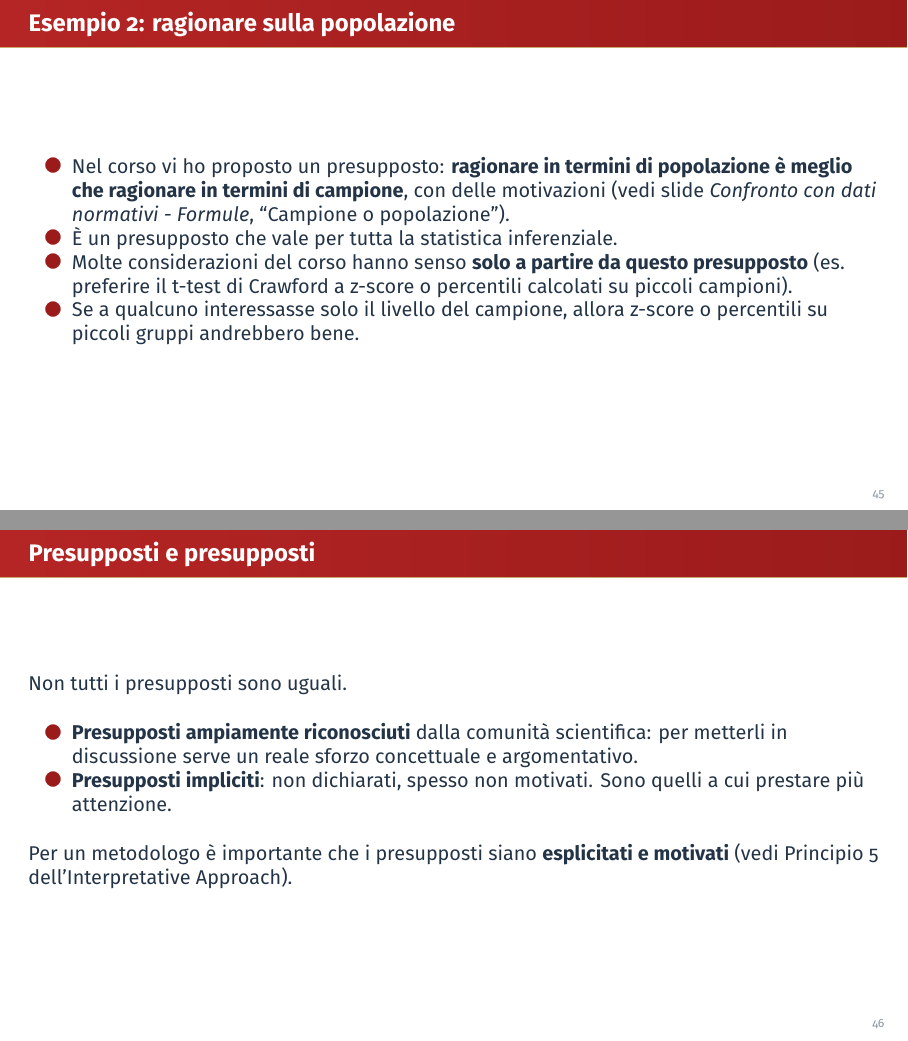
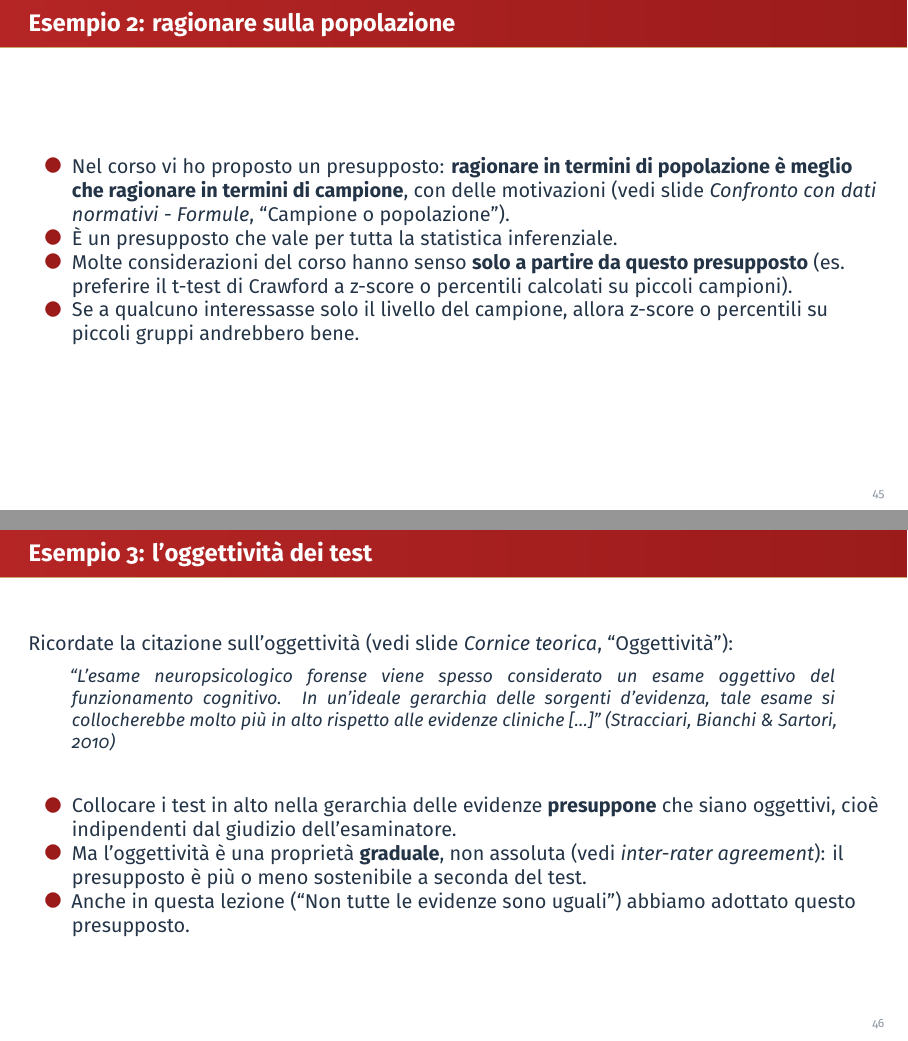
Before and after one commit to giorgioarcara/Slides-Metodi-Statistici-Neuropsi-Forense, a Quarto document (09-Interpretazione.qmd): pages 63 and 66 of 71 before the commit and pages 63 and 65 of 73 after it, joined at a grey line. The pictures show the output file 09-Interpretazione.pdf that the author committed with the source.

Commit message:
09: presupposti, aggiungi esempio sull'oggettività (Stracciari, Bianchi & Sartori, 2010)
Co-Authored-By: Claude Opus 5.5 <noreply@anthropic.com>

```diff
--- a/09-Interpretazione.qmd
+++ b/09-Interpretazione.qmd
@@ -376,6 +376,19 @@
 - Molte considerazioni del corso hanno senso **solo a partire da questo presupposto** (es. preferire il t-test di Crawford a z-score o percentili calcolati su piccoli campioni).
 - Se a qualcuno interessasse solo il livello del campione, allora z-score o percentili su piccoli gruppi andrebbero bene.
 
+## Esempio 3: l'oggettività dei test
+\small
+Ricordate la citazione sull'oggettività (vedi slide *Cornice teorica*, "Oggettività"):
+
+> \footnotesize "L'esame neuropsicologico forense viene spesso considerato un esame oggettivo del funzionamento cognitivo. In un'ideale gerarchia delle sorgenti d'evidenza, tale esame si collocherebbe molto più in alto rispetto alle evidenze cliniche [...]" (Stracciari, Bianchi & Sartori, 2010)
+
+\pause
+\small
+
+- Collocare i test in alto nella gerarchia delle evidenze **presuppone** che siano oggettivi, cioè indipendenti dal giudizio dell'esaminatore.
+- Ma l'oggettività è una proprietà **graduale**, non assoluta (vedi *inter-rater agreement*): il presupposto è più o meno sostenibile a seconda del test.
+- Anche in questa lezione ("Non tutte le evidenze sono uguali") abbiamo adottato questo presupposto.
+
 ## Presupposti e presupposti
 \small
 Non tutti i presupposti sono uguali.
```
Also changed, not shown: 09-Interpretazione.pdf, 09-Interpretazione.tex.
